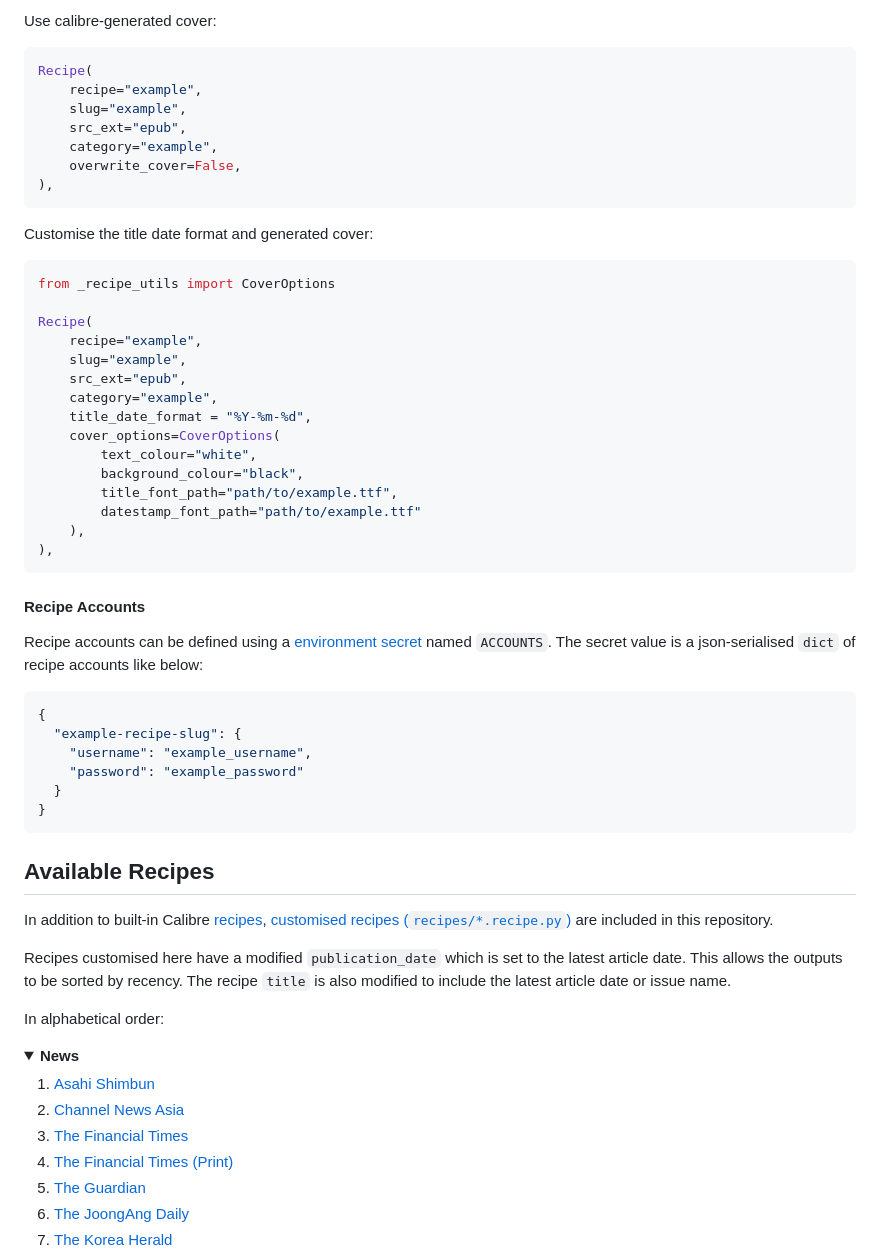
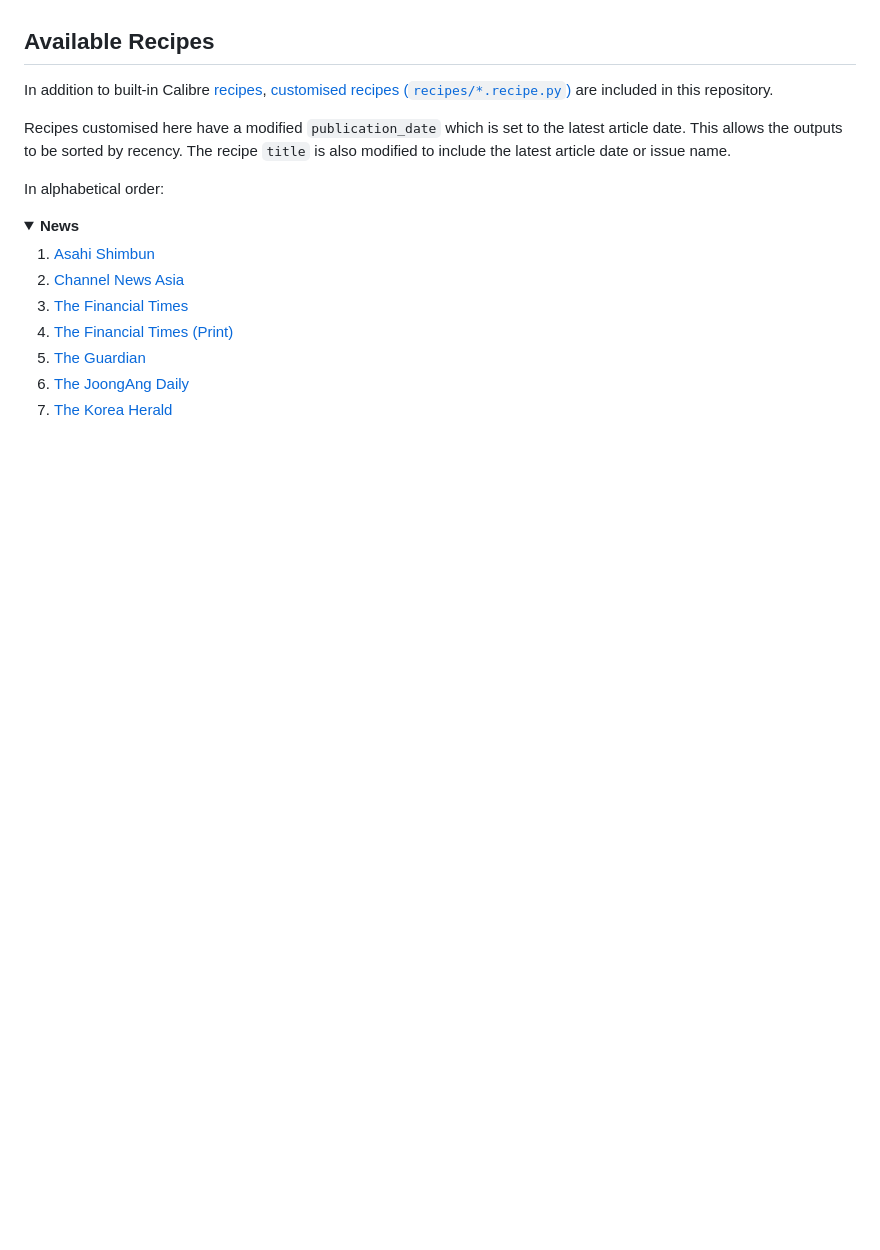
Before and after one commit to ping/newsrack, a Markdown page: README.md, the part around one of its changes. Drawn GitHub-style; folded sections open; blank space fills up the shorter version.

````diff
--- a/README.md
+++ b/README.md
@@ -123,47 +43,3 @@ Recipe(
-Use calibre-generated cover:
-
-```python
-Recipe(
-    recipe="example",
-    slug="example",
-    src_ext="epub",
-    category="example",
-    overwrite_cover=False,
-),
-```
-
-Customise the title date format and generated cover:
-
-```python
-from _recipe_utils import CoverOptions
-
-Recipe(
-    recipe="example",
-    slug="example",
-    src_ext="epub",
-    category="example",
-    title_date_format = "%Y-%m-%d",
-    cover_options=CoverOptions(
-        text_colour="white",
-        background_colour="black",
-        title_font_path="path/to/example.ttf",
-        datestamp_font_path="path/to/example.ttf"
-    ),
-),
-```
-
-#### Recipe Accounts
-
-Recipe accounts can be defined using a [environment secret](https://docs.github.com/en/actions/security-guides/encrypted-secrets) named ``ACCOUNTS``. The secret value is a json-serialised ``dict`` of recipe accounts like below:
-
-```json
-{
-  "example-recipe-slug": {
-    "username": "example_username",
-    "password": "example_password"
-  }
-}
-```
 
 ## Available Recipes
 
````
Also changed, not shown: other parts of README.md (+7 -87 lines).
